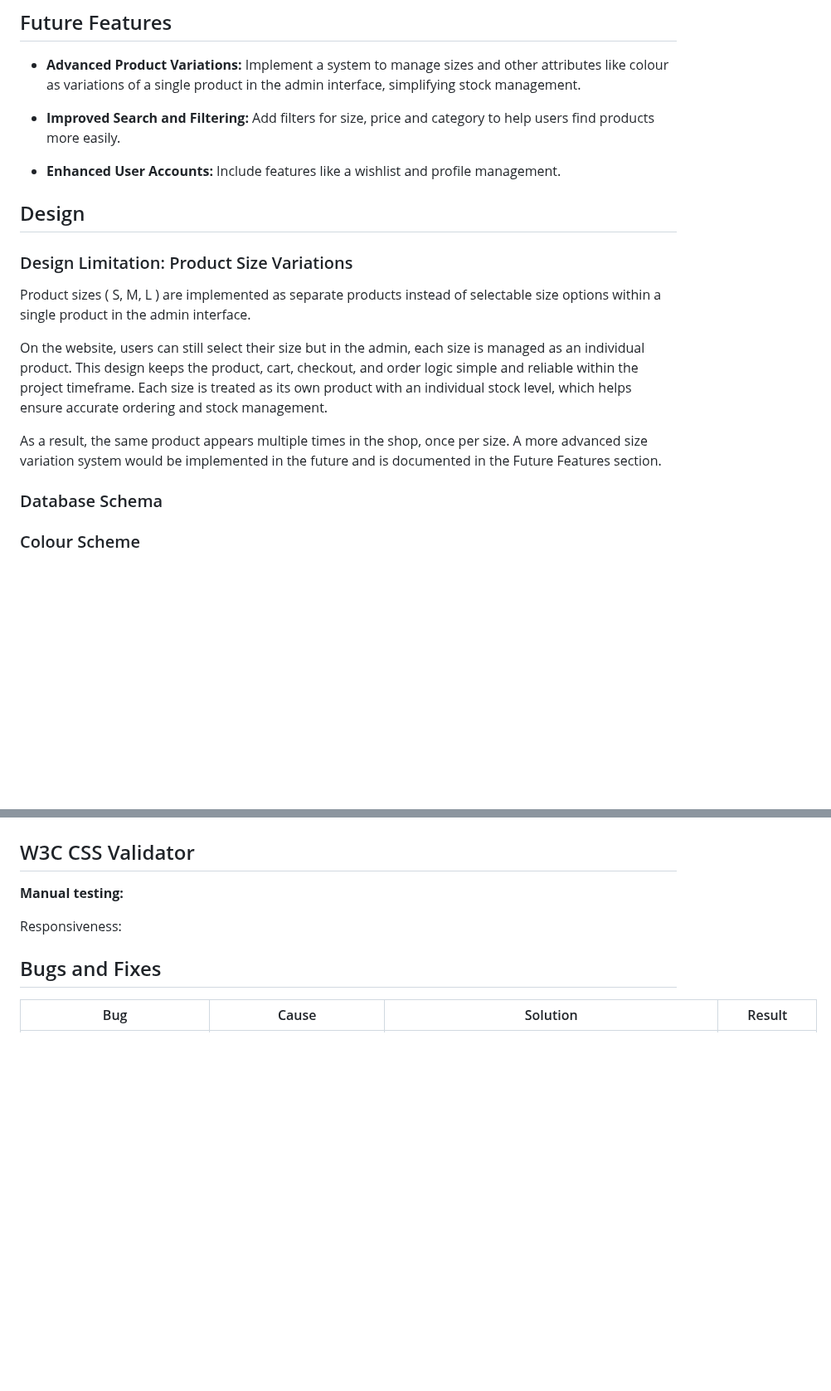
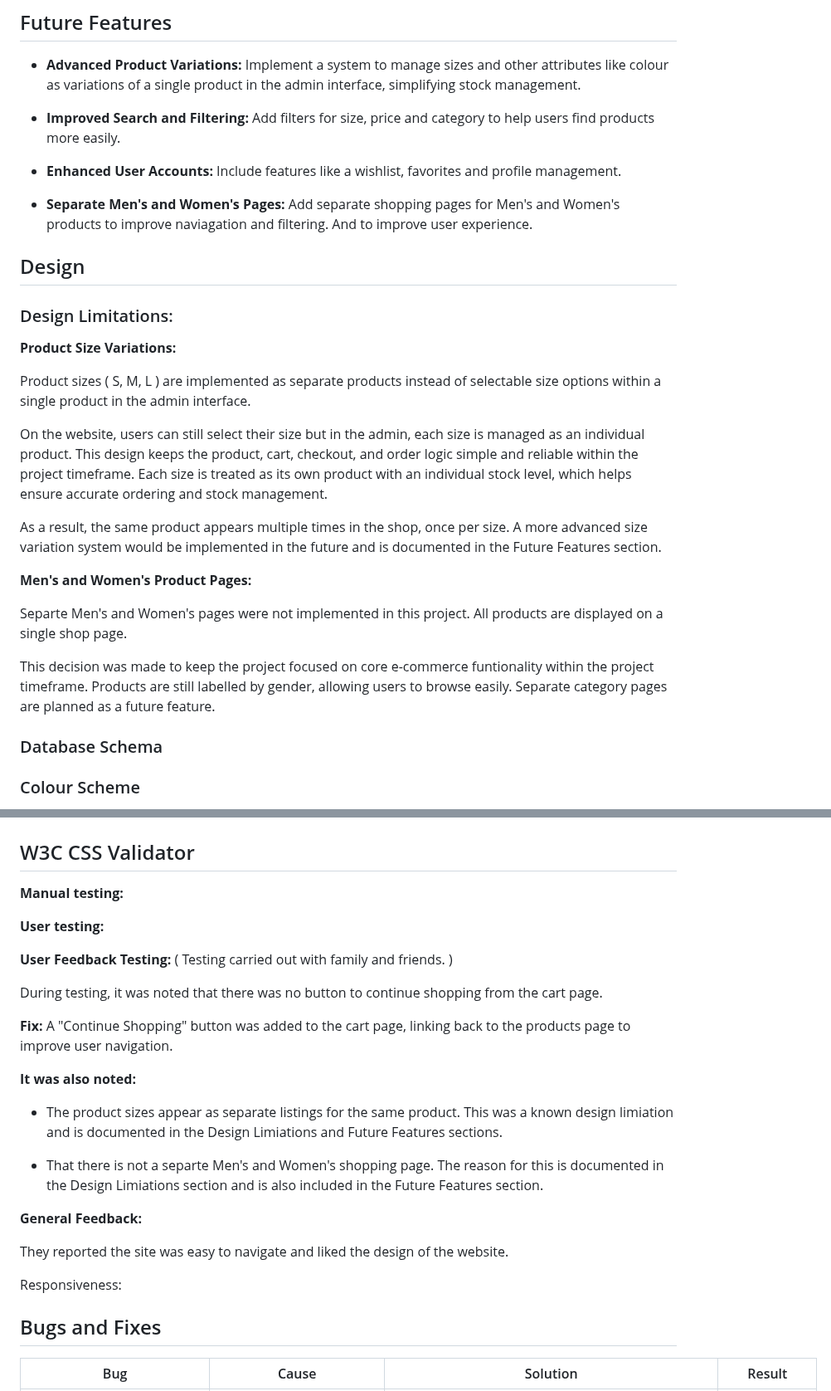
Before and after one commit to mariebernf/Flex_Fit_P4, a Markdown page: README.md, 2 parts joined by grey strips. Shown at 83% size. Drawn GitHub-style; blank space fills up the shorter version.

Commit message:
Update Testing, Design and Future Features sections in Readme

```diff
--- a/README.md
+++ b/README.md
@@ -16,17 +16,27 @@ View here:
 
 * **Improved Search and Filtering:** Add filters for size, price and category to help users find products more easily.
 
-* **Enhanced User Accounts:** Include features like a wishlist and profile management.
+* **Enhanced User Accounts:** Include features like a wishlist, favorites and profile management.
+
+* **Separate Men's and Women's Pages:** Add separate shopping pages for Men's and Women's products to improve naviagation and filtering. And to improve user experience.
 
 ## Design
 
-### Design Limitation: Product Size Variations
+### Design Limitations:
+
+**Product Size Variations:**
 
 Product sizes ( S, M, L ) are implemented as separate products instead of selectable size options within a single product in the admin interface.
 
 On the website, users can still select their size but in the admin, each size is managed as an individual product. This design keeps the product, cart, checkout, and order logic simple and reliable within the project timeframe. Each size is treated as its own product with an individual stock level, which helps ensure accurate ordering and stock management.
 
 As a result, the same product appears multiple times in the shop, once per size. A more advanced size variation system would be implemented in the future and is documented in the Future Features section.
+
+**Men's and Women's Product Pages:**
+
+Separte Men's and Women's pages were not implemented in this project. All products are displayed on a single shop page.
+
+This decision was made to keep the project focused on core e-commerce funtionality within the project timeframe. Products are still labelled by gender, allowing users to browse easily. Separate category pages are planned as a future feature.
 
 ### Database Schema
 
@@ -102,6 +112,24 @@ Lato is clean and highly readable. It complements the minimalist colour scheme o
 
 **Manual testing:**
 
+**User testing:**
+
+**User Feedback Testing:** ( Testing carried out with family and friends. )
+
+During testing, it was noted that there was no button to continue shopping from the cart page.
+
+**Fix:** A "Continue Shopping" button was added to the cart page, linking back to the products page to improve user navigation.
+
+**It was also noted:**
+
+* The product sizes appear as separate listings for the same product. This was a known design limiation and is documented in the Design Limiations and Future Features sections.
+
+* That there is not a separte Men's and Women's shopping page. The reason for this is documented in the Design Limiations section and is also included in the Future Features section.
+
+**General Feedback:**
+
+They reported the site was easy to navigate and liked the design of the website.
+
 Responsiveness:
 
 ## Bugs and Fixes
```
